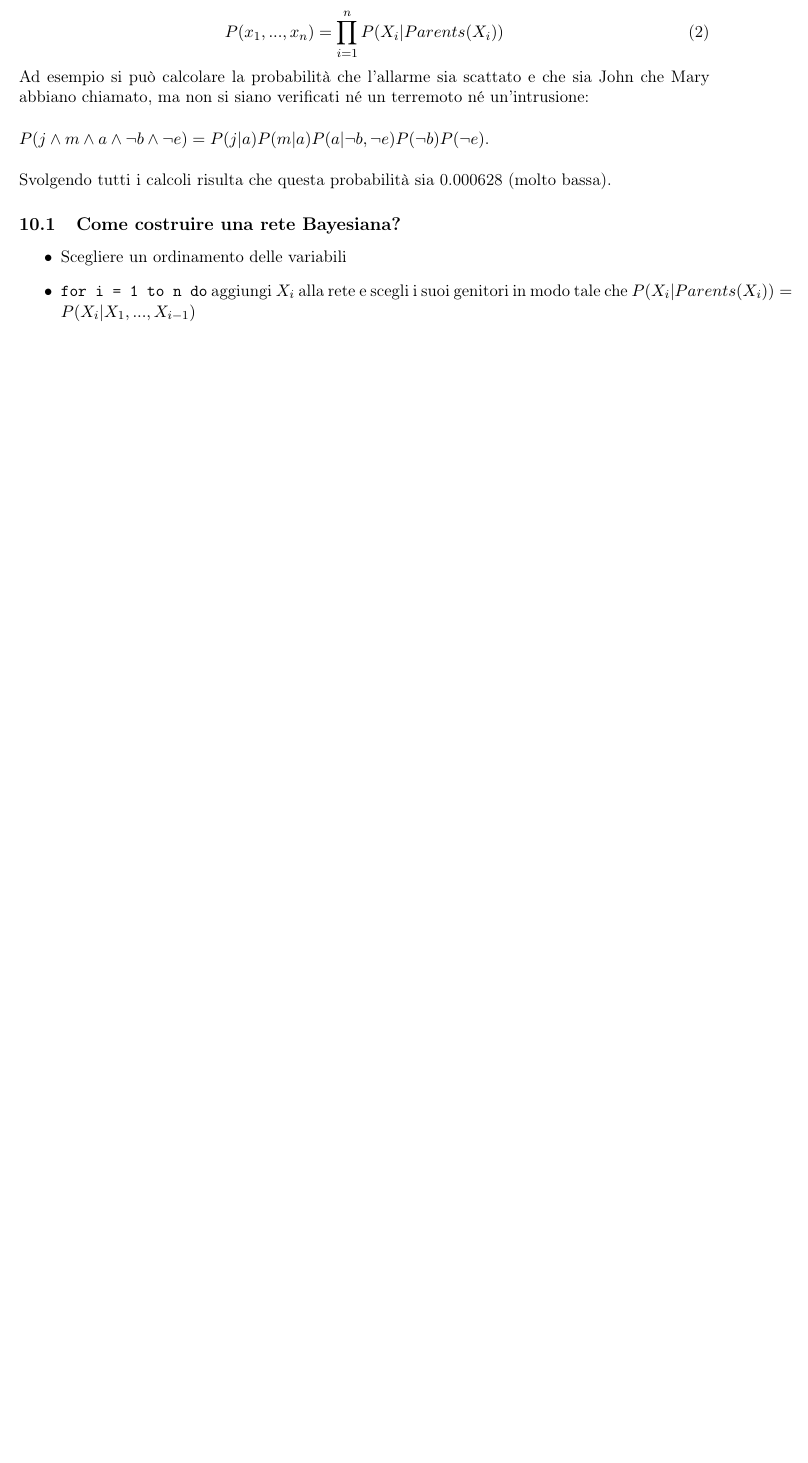
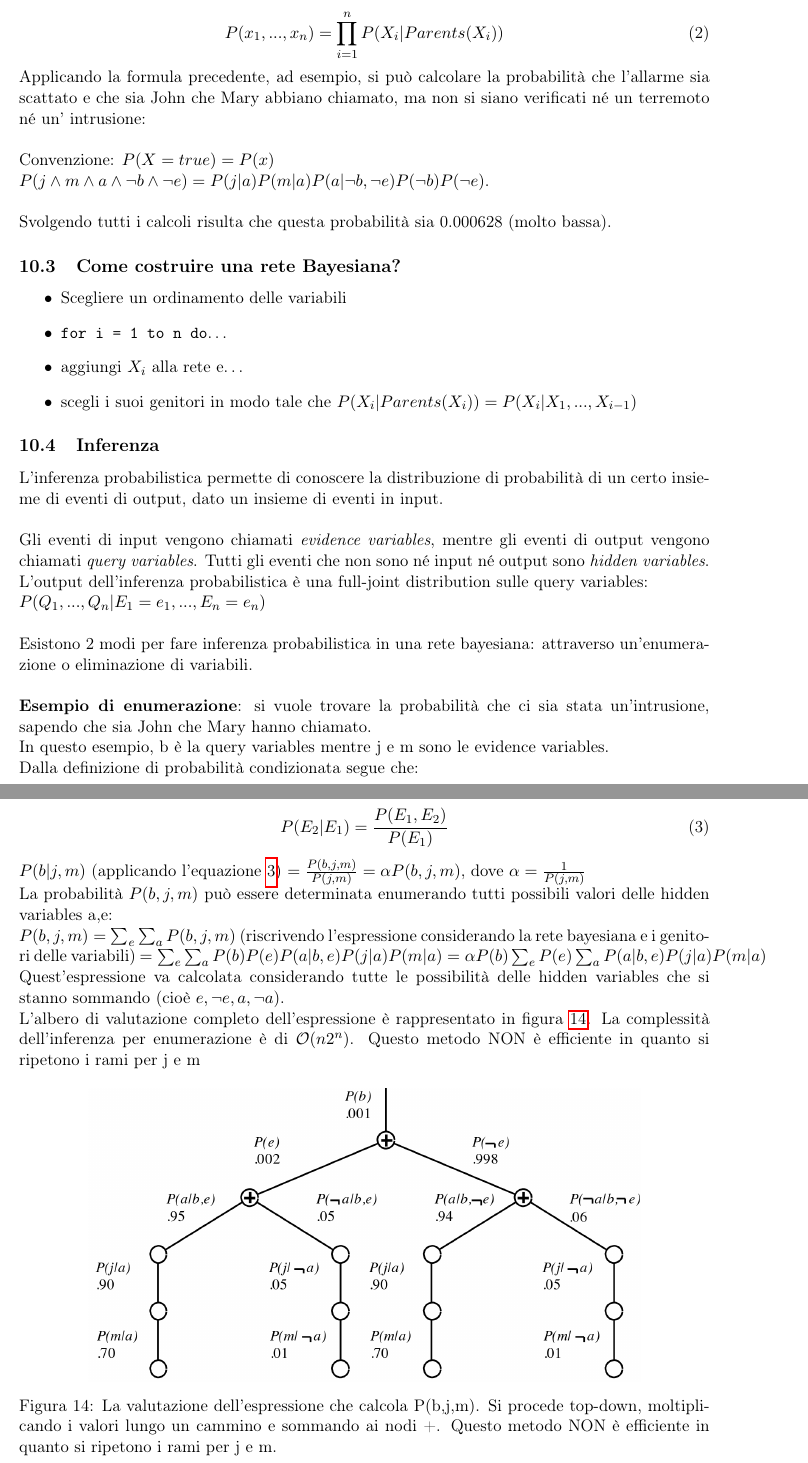
Before and after one commit to EmanueleC/Appunti-intelligenza-artificiale, a LaTeX document (main.tex, which reads res/sections/retiBayesiane.tex): part of page 26 of 32 before the commit and two parts of pages 26 and 27 of 33 after it, the two joined at a grey line, cut so that both start at the same text, the shorter picture padded with empty space. Compiled offline with pdfLaTeX.

Commit message:
update bayesian nets and more!

```diff
--- a/res/sections/retiBayesiane.tex
+++ b/res/sections/retiBayesiane.tex
@@ -53,15 +77,83 @@ La full joint distribution viene definita come il prodotto delle distribuzioni d
  P(x_1, ..., x_n) = \prod_{i=1}^n P(X_i | Parents(X_i))
 \end{equation}
 
-Ad esempio si può calcolare la probabilità che l'allarme sia scattato e che sia John che Mary abbiano chiamato, ma non si siano verificati né un terremoto né un'intrusione:\\
+Applicando la formula precedente, ad esempio, si può calcolare
+la probabilità che l'allarme sia scattato e che sia John che Mary
+abbiano chiamato, ma non si siano verificati né un terremoto né un'
+intrusione:\\
 
-$P(j \land m \land a \land \neg b \land \neg e) = P(j|a)P(m|a)P(a|\neg b, \neg e) P(\neg b) P(\neg e)$.\\
+Convenzione: $P(X = true) = P(x)$
 
-Svolgendo tutti i calcoli risulta che questa probabilità sia 0.000628 (molto bassa).
+$P(j \land m \land a \land \neg b \land \neg e) = P(j|a)P(m|a)
+P(a|\neg b, \neg e) P(\neg b) P(\neg e)$.\\
+
+Svolgendo tutti i calcoli risulta che questa probabilità sia 0.000628
+(molto bassa).
 
 \subsection{Come costruire una rete Bayesiana?}
 
 \begin{itemize}
  \item Scegliere un ordinamento delle variabili
- \item \texttt{for i = 1 to n do} aggiungi $X_i$ alla rete e scegli i suoi genitori in modo tale che $P(X_i | Parents(X_i)) = P(X_i| X_1, ..., X_{i-1})$
+ \item \texttt{for i = 1 to n do}\dots
+ \item aggiungi $X_i$ alla rete e\dots
+ \item scegli i suoi genitori in modo tale che
+ $P(X_i | Parents(X_i)) = P(X_i| X_1, ..., X_{i-1})$
 \end{itemize}
+
+\subsection{Inferenza}
+
+L'inferenza probabilistica permette di conoscere la distribuzione di
+probabilità di un certo insieme di eventi di output, dato un insieme di
+eventi in input.\\
+
+Gli eventi di input vengono chiamati \textit{evidence variables}, mentre
+gli eventi di output vengono chiamati \textit{query variables}. Tutti gli
+eventi che non sono né input né output sono \textit{hidden variables}.
+
+L'output dell'inferenza probabilistica è una full-joint distribution
+sulle query variables:
+
+$P(Q_1,..., Q_n| E_1 = e_1,..., E_n = e_n)$\\
+
+Esistono 2 modi per fare inferenza probabilistica in una rete bayesiana:
+attraverso un'enumerazione o eliminazione di variabili.\\
+
+\textbf{Esempio di enumerazione}: si vuole trovare la probabilità che ci
+sia stata un'intrusione, sapendo che sia John che Mary hanno chiamato.
+
+In questo esempio, b è la query variables mentre j e m sono le evidence
+variables.
+
+Dalla definizione di probabilità condizionata segue che:
+
+\begin{equation}
+\label{eq:pc}
+P(E_2|E_1) = \frac{P(E_1, E_2)}{P(E_1)}
+\end{equation}
+
+$P(b|j,m)$ (applicando l'equazione \ref{eq:pc}) $= \frac{P(b,j,m)}{P(j,m)} =
+\alpha P(b,j,m)$, dove $\alpha = \frac{1}{P(j,m)}$
+
+La probabilità $P(b,j,m)$ può essere determinata enumerando tutti possibili
+valori delle hidden variables a,e:
+
+$P(b,j,m) = \sum_e \sum_a P(b,j,m)$ (riscrivendo l'espressione considerando
+la rete bayesiana e i genitori delle variabili) $= \sum_e \sum_a P(b)P(e)
+P(a|b,e)P(j|a)P(m|a) = \alpha P(b) \sum_e P(e) \sum_a P(a|b,e)P(j|a)P(m|a)$
+
+Quest'espressione va calcolata considerando tutte le possibilità delle
+hidden variables che si stanno sommando (cioè $e, \neg e, a, \neg a$).
+
+L'albero di valutazione completo dell'espressione è rappresentato in figura
+\ref{fig:evalIS}. La complessità dell'inferenza per enumerazione è di
+$\mathcal{O}(n2^n)$. Questo metodo NON è efficiente in quanto si ripetono i
+rami per j e m
+
+\begin{figure}[H]
+\centering
+\includegraphics[width=0.8\textwidth]{evalIS}
+\caption{La valutazione dell'espressione che calcola P(b,j,m). Si procede
+top-down, moltiplicando i valori lungo un cammino e sommando ai nodi +.
+Questo metodo NON è efficiente in quanto si ripetono i rami per j e m.}
+\label{fig:evalIS}
+\end{figure}
```
Also changed, not shown: res/sections/ricercaInf.tex (+37 -2 lines), res/sections/softConstraints.tex (+46 -0 lines), res/img/evalIS.png (added), res/img/softEx.png (added), res/sections/retiBayesiane.tex (54 more changed lines).
